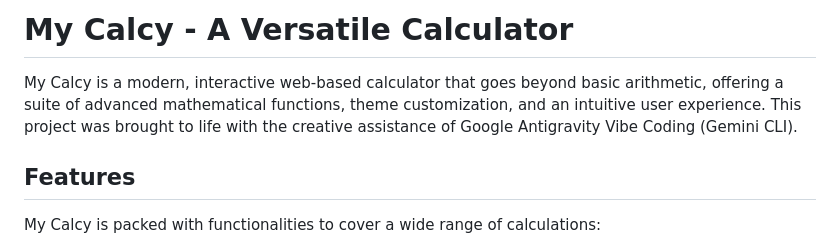
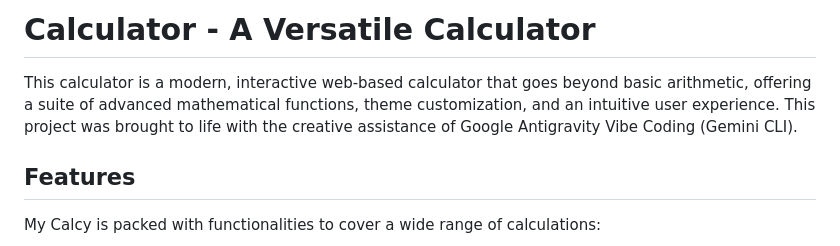
Before and after one commit to namdev00000/calcy, a Markdown page: README.md, the part around the change. Rendered like a GitHub page.

Commit message:
Change project title from 'My Calcy' to 'Calculator'
Updated project title in README and removed 'My' prefix.

```diff
--- a/README.md
+++ b/README.md
@@ -1,6 +1,6 @@
-# My Calcy - A Versatile Calculator
+# Calculator - A Versatile Calculator
 
-My Calcy is a modern, interactive web-based calculator that goes beyond basic arithmetic, offering a suite of advanced mathematical functions, theme customization, and an intuitive user experience. This project was brought to life with the creative assistance of Google Antigravity Vibe Coding (Gemini CLI).
+This calculator is a modern, interactive web-based calculator that goes beyond basic arithmetic, offering a suite of advanced mathematical functions, theme customization, and an intuitive user experience. This project was brought to life with the creative assistance of Google Antigravity Vibe Coding (Gemini CLI).
 
 ## Features
 
```
